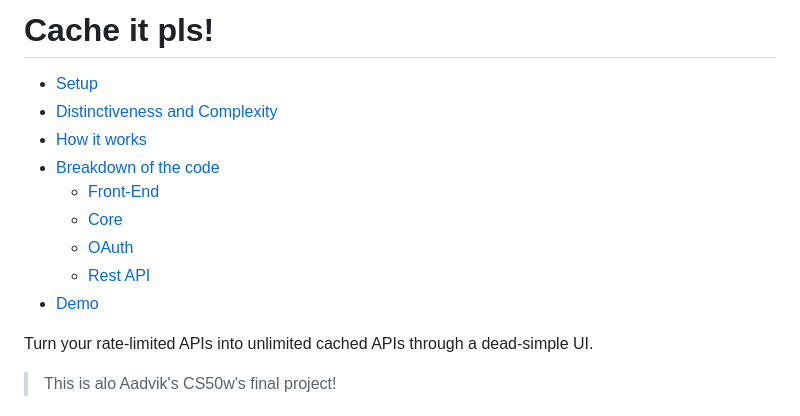
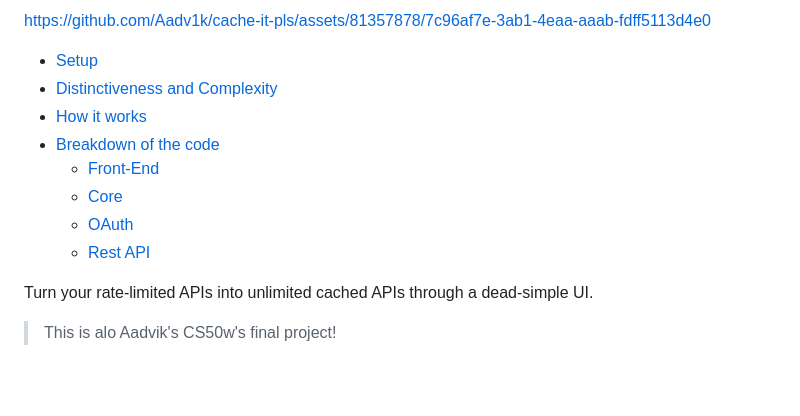
Before and after one commit to Aadv1k/cache-it-pls, a Markdown page: README.md, the part around the change. Drawn GitHub-style; blank space fills up the shorter version.

```diff
--- a/README.md
+++ b/README.md
@@ -1,4 +1,4 @@
-# Cache it pls!
+https://github.com/Aadv1k/cache-it-pls/assets/81357878/7c96af7e-3ab1-4eaa-aaab-fdff5113d4e0
 
 - [Setup](#setup)
 - [Distinctiveness and Complexity](#distinctiveness-and-complexity)
@@ -8,7 +8,6 @@
   - [Core](#core)
   - [OAuth](#oauth)
   - [Rest API](#rest-api)
-- [Demo](#demo)
 
 Turn your rate-limited APIs into unlimited cached APIs through a dead-simple UI.
 
```
